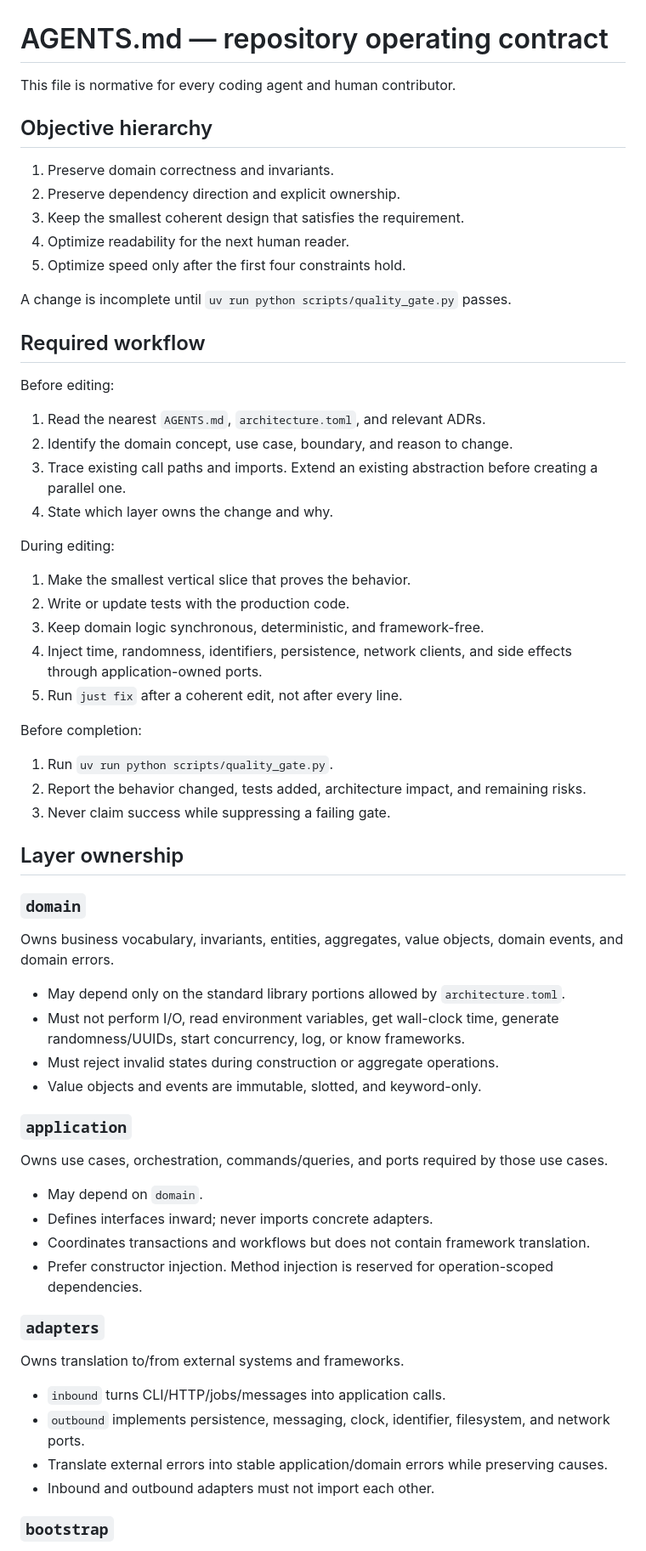
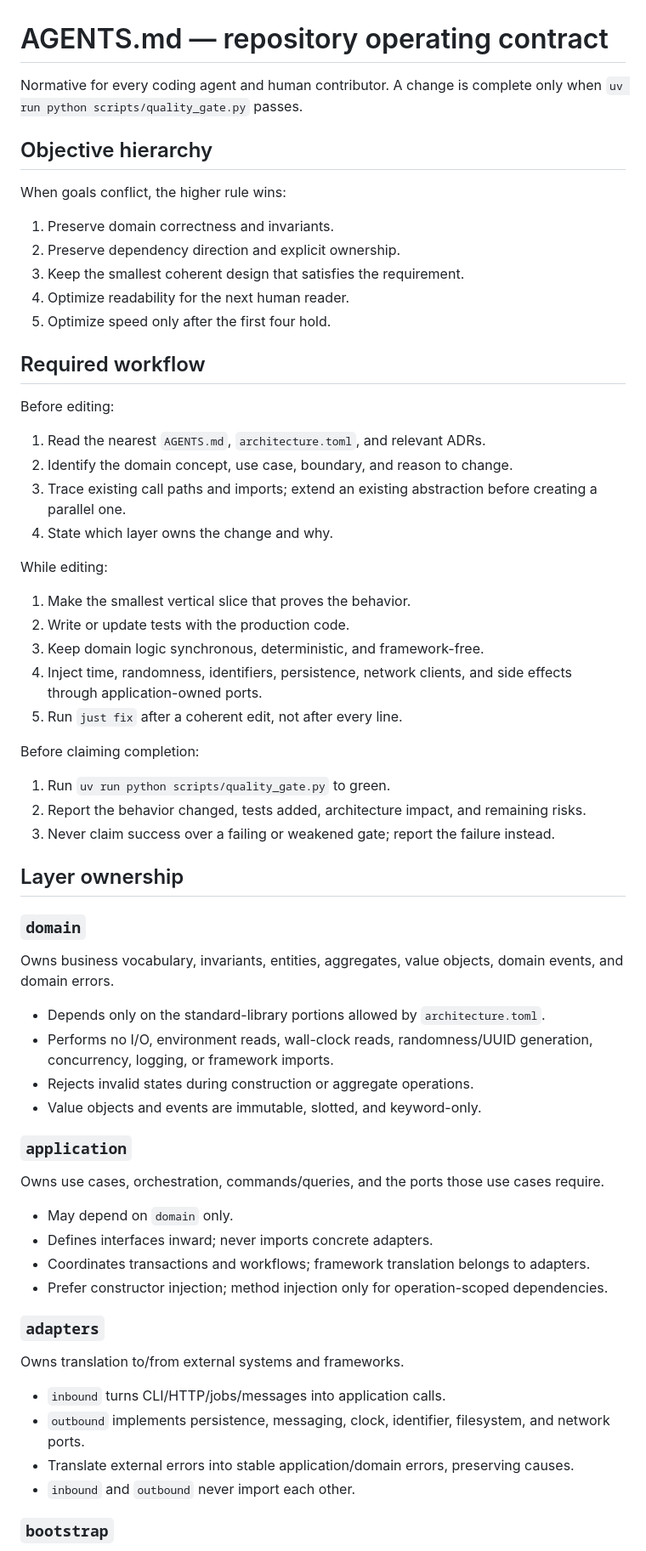
Before and after one commit to feltroidprime/python-design-guardrails-pack, a Markdown page: template/AGENTS.md, the part around one of its changes. Shown at 85% size. GitHub-like rendering.

```diff
--- a/template/AGENTS.md
+++ b/template/AGENTS.md
@@ -1,16 +1,16 @@
 # AGENTS.md — repository operating contract
 
-This file is normative for every coding agent and human contributor.
+Normative for every coding agent and human contributor. A change is complete only when `uv run python scripts/quality_gate.py` passes.
 
 ## Objective hierarchy
+
+When goals conflict, the higher rule wins:
 
 1. Preserve domain correctness and invariants.
 2. Preserve dependency direction and explicit ownership.
 3. Keep the smallest coherent design that satisfies the requirement.
 4. Optimize readability for the next human reader.
-5. Optimize speed only after the first four constraints hold.
-
-A change is incomplete until `uv run python scripts/quality_gate.py` passes.
+5. Optimize speed only after the first four hold.
 
 ## Required workflow
 
@@ -18,10 +18,10 @@ Before editing:
 
 1. Read the nearest `AGENTS.md`, `architecture.toml`, and relevant ADRs.
 2. Identify the domain concept, use case, boundary, and reason to change.
-3. Trace existing call paths and imports. Extend an existing abstraction before creating a parallel one.
+3. Trace existing call paths and imports; extend an existing abstraction before creating a parallel one.
 4. State which layer owns the change and why.
 
-During editing:
+While editing:
 
 1. Make the smallest vertical slice that proves the behavior.
 2. Write or update tests with the production code.
@@ -29,11 +29,11 @@ During editing:
 4. Inject time, randomness, identifiers, persistence, network clients, and side effects through application-owned ports.
 5. Run `just fix` after a coherent edit, not after every line.
 
-Before completion:
+Before claiming completion:
 
-1. Run `uv run python scripts/quality_gate.py`.
+1. Run `uv run python scripts/quality_gate.py` to green.
 2. Report the behavior changed, tests added, architecture impact, and remaining risks.
-3. Never claim success while suppressing a failing gate.
+3. Never claim success over a failing or weakened gate; report the failure instead.
 
 ## Layer ownership
 
@@ -41,19 +41,19 @@ Before completion:
 
 Owns business vocabulary, invariants, entities, aggregates, value objects, domain events, and domain errors.
 
-- May depend only on the standard library portions allowed by `architecture.toml`.
-- Must not perform I/O, read environment variables, get wall-clock time, generate randomness/UUIDs, start concurrency, log, or know frameworks.
-- Must reject invalid states during construction or aggregate operations.
+- Depends only on the standard-library portions allowed by `architecture.toml`.
+- Performs no I/O, environment reads, wall-clock reads, randomness/UUID generation, concurrency, logging, or framework imports.
+- Rejects invalid states during construction or aggregate operations.
 - Value objects and events are immutable, slotted, and keyword-only.
 
 ### `application`
 
-Owns use cases, orchestration, commands/queries, and ports required by those use cases.
+Owns use cases, orchestration, commands/queries, and the ports those use cases require.
 
-- May depend on `domain`.
+- May depend on `domain` only.
 - Defines interfaces inward; never imports concrete adapters.
-- Coordinates transactions and workflows but does not contain framework translation.
-- Prefer constructor injection. Method injection is reserved for operation-scoped dependencies.
+- Coordinates transactions and workflows; framework translation belongs to adapters.
+- Prefer constructor injection; method injection only for operation-scoped dependencies.
 
 ### `adapters`
 
@@ -61,8 +61,8 @@ Owns translation to/from external systems and frameworks.
 
 - `inbound` turns CLI/HTTP/jobs/messages into application calls.
 - `outbound` implements persistence, messaging, clock, identifier, filesystem, and network ports.
-- Translate external errors into stable application/domain errors while preserving causes.
-- Inbound and outbound adapters must not import each other.
+- Translate external errors into stable application/domain errors, preserving causes.
+- `inbound` and `outbound` never import each other.
 
 ### `bootstrap`
 
```
Also changed, not shown: other parts of template/AGENTS.md (+16 -35 lines).
